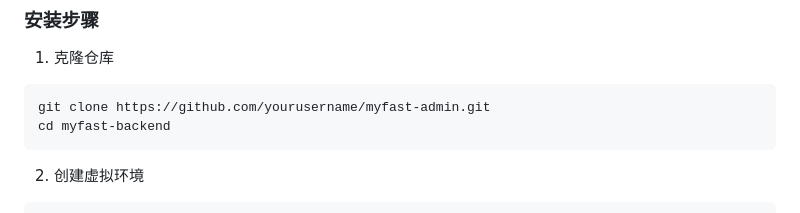
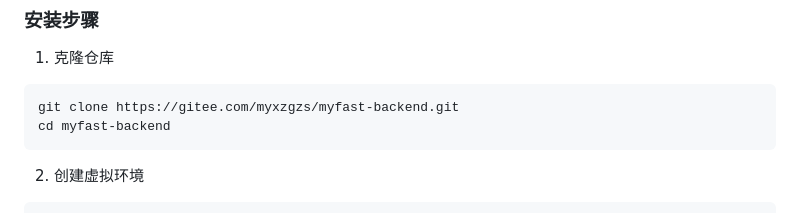
Before and after one commit to China-MY/myfast-backend, a Markdown page: README.md, the part around the change. GitHub-like rendering.

Commit message:
20250610-描述文件3.2

````diff
--- a/README.md
+++ b/README.md
@@ -76,7 +76,7 @@ myfast-backend/
 1. 克隆仓库
 
 ```bash
-git clone https://github.com/yourusername/myfast-admin.git
+git clone https://gitee.com/myxzgzs/myfast-backend.git
 cd myfast-backend
 ```
 
````
